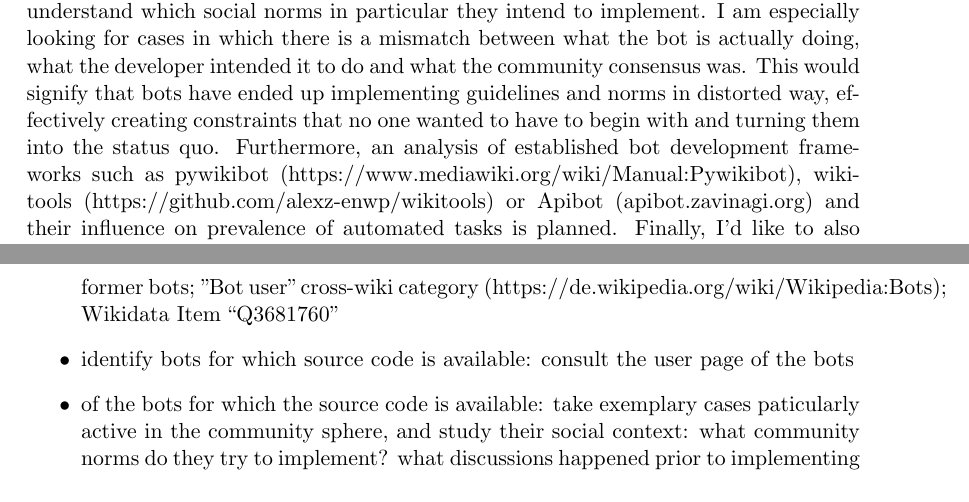
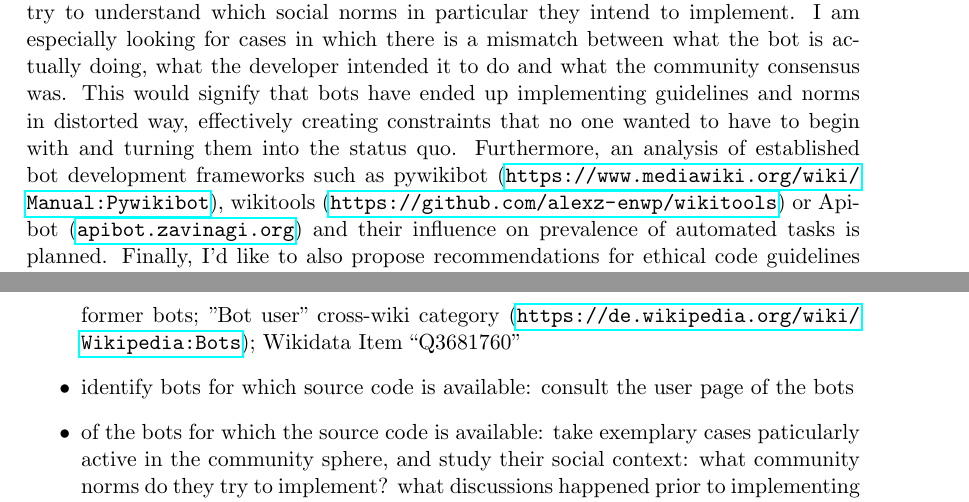
Before and after one commit to lusy/wikibots, a LaTeX document (expose_ma/expose_ma.tex): two parts of pages 5 and 6 of 10, joined at a grey line, cut so that both start at the same text. Compiled offline with pdfLaTeX.

Commit message:
Make all existing links clickable

```diff
--- a/expose_ma/expose_ma.tex
+++ b/expose_ma/expose_ma.tex
@@ -272,7 +272,7 @@ The purpose of this thesis is investigating the translation of social into algor
 To this end, I will evaluate the community engagement of bots and try to understand which social norms in particular they intend to implement.
 I am especially looking for cases in which there is a mismatch between what the bot is actually doing, what the developer intended it to do and what the community consensus was.
 This would signify that bots have ended up implementing guidelines and norms in distorted way, effectively creating constraints that no one wanted to have to begin with and turning them into the status quo.
-Furthermore, an analysis of established bot development frameworks such as pywikibot (https://www.mediawiki.org/wiki/Manual:Pywikibot), wikitools (https://github.com/alexz-enwp/wikitools) or Apibot (apibot.zavinagi.org) and their influence on prevalence of automated tasks is planned.
+Furthermore, an analysis of established bot development frameworks such as pywikibot (\url{https://www.mediawiki.org/wiki/Manual:Pywikibot}), wikitools (\url{https://github.com/alexz-enwp/wikitools}) or Apibot (\url{apibot.zavinagi.org}) and their influence on prevalence of automated tasks is planned.
 Finally, I'd like to also propose recommendations for ethical code guidelines for developing algorithmic systems which could be included in bot development frameworks.
 
 \section{Planned procedure}
@@ -280,7 +280,7 @@ Finally, I'd like to also propose recommendations for ethical code guidelines fo
 Following steps are planned in order to answer the research question(s):
 
 \begin{itemize}
-    \item assemble bots from different language versions (EN; DE; BG; ES; CAT); following resources can be useful to identify bots: the Bot user group; user\_former\_groups for former bots; "Bot user" cross-wiki category (https://de.wikipedia.org/wiki/Wikipedia:Bots); Wikidata Item “Q3681760”
+    \item assemble bots from different language versions (EN; DE; BG; ES; CAT); following resources can be useful to identify bots: the Bot user group; user\_former\_groups for former bots; "Bot user" cross-wiki category (\url{https://de.wikipedia.org/wiki/Wikipedia:Bots}); Wikidata Item “Q3681760”
     \item identify bots for which source code is available: consult the user page of the bots
     \item of the bots for which the source code is available: take exemplary cases paticularly active in the community sphere, and study their social context: what community norms do they try to implement? what discussions happened prior to implementing the bots?
     \begin{itemize}
```
